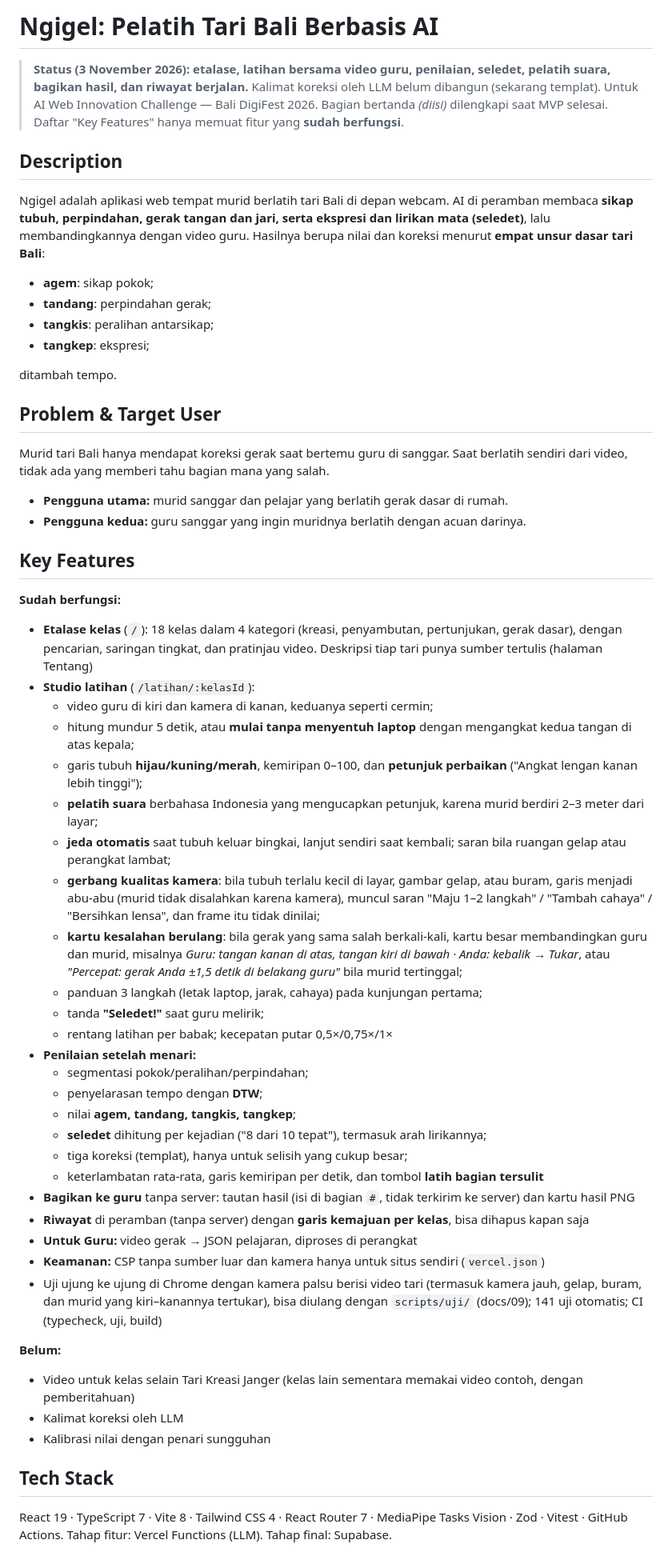
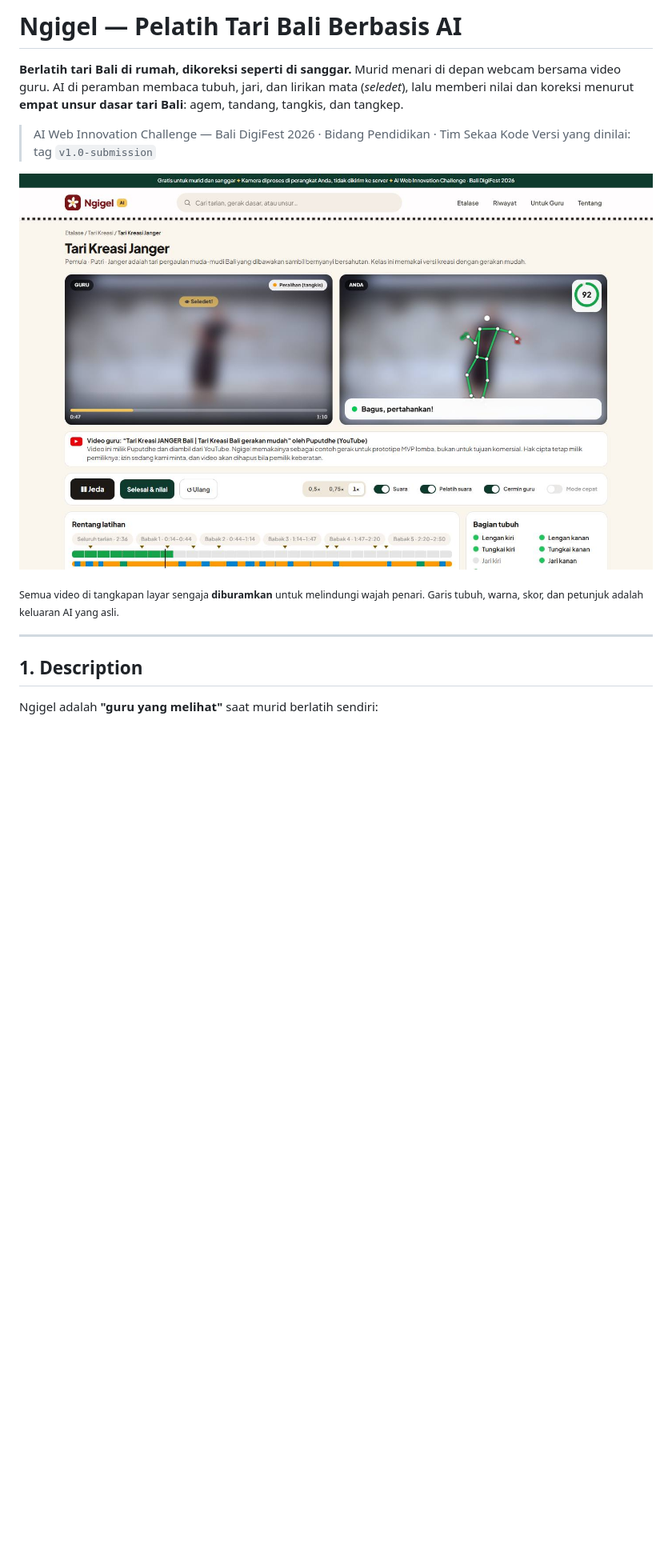
Before and after one commit to GABRIELBOSSTON/ngigel-pelatih-tari-bali, a Markdown page: README.md, the part around one of its changes. Shown at 80% size. GitHub-like rendering; pictures changed too: tangkapan-layar/02-studio.jpg (added); blank space fills up the shorter version.

Commit message:
README untuk juri: tangkapan layar, bukti uji, dan AI disclosure

```diff
--- a/README.md
+++ b/README.md
@@ -1,54 +1,18 @@
-# Ngigel: Pelatih Tari Bali Berbasis AI
+# Ngigel — Pelatih Tari Bali Berbasis AI
 
-> **Status (3 November 2026): etalase, latihan bersama video guru, penilaian, seledet, pelatih suara, bagikan hasil, dan riwayat berjalan.** Kalimat koreksi oleh LLM belum dibangun (sekarang templat). Untuk AI Web Innovation Challenge — Bali DigiFest 2026.
-> Bagian bertanda *(diisi)* dilengkapi saat MVP selesai. Daftar "Key Features" hanya memuat fitur yang **sudah berfungsi**.
+**Berlatih tari Bali di rumah, dikoreksi seperti di sanggar.**
+Murid menari di depan webcam bersama video guru. AI di peramban membaca tubuh, jari, dan lirikan mata (*seledet*), lalu memberi nilai dan koreksi menurut **empat unsur dasar tari Bali**: agem, tandang, tangkis, dan tangkep.
 
-## Description
-Ngigel adalah aplikasi web tempat murid berlatih tari Bali di depan webcam. AI di peramban membaca **sikap tubuh, perpindahan, gerak tangan dan jari, serta ekspresi dan lirikan mata (seledet)**, lalu membandingkannya dengan video guru. Hasilnya berupa nilai dan koreksi menurut **empat unsur dasar tari Bali**:
-- **agem**: sikap pokok;
-- **tandang**: perpindahan gerak;
-- **tangkis**: peralihan antarsikap;
-- **tangkep**: ekspresi;
+> AI Web Innovation Challenge — Bali DigiFest 2026 · Bidang Pendidikan · Tim Sekaa Kode
+> Versi yang dinilai: tag `v1.0-submission`
 
-ditambah tempo.
+![Studio latihan: video guru di kiri, kamera murid di kanan dengan garis tubuh berwarna dan skor kemiripan](tangkapan-layar/02-studio.jpg)
 
-## Problem & Target User
-Murid tari Bali hanya mendapat koreksi gerak saat bertemu guru di sanggar. Saat berlatih sendiri dari video, tidak ada yang memberi tahu bagian mana yang salah.
-- **Pengguna utama:** murid sanggar dan pelajar yang berlatih gerak dasar di rumah.
-- **Pengguna kedua:** guru sanggar yang ingin muridnya berlatih dengan acuan darinya.
+<sub>Semua video di tangkapan layar sengaja **diburamkan** untuk melindungi wajah penari. Garis tubuh, warna, skor, dan petunjuk adalah keluaran AI yang asli.</sub>
 
-## Key Features
-**Sudah berfungsi:**
-- **Etalase kelas** (`/`): 18 kelas dalam 4 kategori (kreasi, penyambutan, pertunjukan, gerak dasar), dengan pencarian, saringan tingkat, dan pratinjau video. Deskripsi tiap tari punya sumber tertulis (halaman Tentang)
-- **Studio latihan** (`/latihan/:kelasId`):
-  - video guru di kiri dan kamera di kanan, keduanya seperti cermin;
-  - hitung mundur 5 detik, atau **mulai tanpa menyentuh laptop** dengan mengangkat kedua tangan di atas kepala;
-  - garis tubuh **hijau/kuning/merah**, kemiripan 0–100, dan **petunjuk perbaikan** ("Angkat lengan kanan lebih tinggi");
-  - **pelatih suara** berbahasa Indonesia yang mengucapkan petunjuk, karena murid berdiri 2–3 meter dari layar;
-  - **jeda otomatis** saat tubuh keluar bingkai, lanjut sendiri saat kembali; saran bila ruangan gelap atau perangkat lambat;
-  - **gerbang kualitas kamera**: bila tubuh terlalu kecil di layar, gambar gelap, atau buram, garis menjadi abu-abu (murid tidak disalahkan karena kamera), muncul saran "Maju 1–2 langkah" / "Tambah cahaya" / "Bersihkan lensa", dan frame itu tidak dinilai;
-  - **kartu kesalahan berulang**: bila gerak yang sama salah berkali-kali, kartu besar membandingkan guru dan murid, misalnya *Guru: tangan kanan di atas, tangan kiri di bawah · Anda: kebalik → Tukar*, atau *"Percepat: gerak Anda ±1,5 detik di belakang guru"* bila murid tertinggal;
-  - panduan 3 langkah (letak laptop, jarak, cahaya) pada kunjungan pertama;
-  - tanda **"Seledet!"** saat guru melirik;
-  - rentang latihan per babak; kecepatan putar 0,5×/0,75×/1×
-- **Penilaian setelah menari:**
-  - segmentasi pokok/peralihan/perpindahan;
-  - penyelarasan tempo dengan **DTW**;
-  - nilai **agem, tandang, tangkis, tangkep**;
-  - **seledet** dihitung per kejadian ("8 dari 10 tepat"), termasuk arah lirikannya;
-  - tiga koreksi (templat), hanya untuk selisih yang cukup besar;
-  - keterlambatan rata-rata, garis kemiripan per detik, dan tombol **latih bagian tersulit**
-- **Bagikan ke guru** tanpa server: tautan hasil (isi di bagian `#`, tidak terkirim ke server) dan kartu hasil PNG
-- **Riwayat** di peramban (tanpa server) dengan **garis kemajuan per kelas**, bisa dihapus kapan saja
-- **Untuk Guru:** video gerak → JSON pelajaran, diproses di perangkat
-- **Keamanan:** CSP tanpa sumber luar dan kamera hanya untuk situs sendiri (`vercel.json`)
-- Uji ujung ke ujung di Chrome dengan kamera palsu berisi video tari (termasuk kamera jauh, gelap, buram, dan murid yang kiri–kanannya tertukar), bisa diulang dengan `scripts/uji/` (docs/09); 141 uji otomatis; CI (typecheck, uji, build)
+---
 
-**Belum:**
-- Video untuk kelas selain Tari Kreasi Janger (kelas lain sementara memakai video contoh, dengan pemberitahuan)
-- Kalimat koreksi oleh LLM
-- Kalibrasi nilai dengan penari sungguhan
+## 1. Description
 
-## Tech Stack
-React 19 · TypeScript 7 · Vite 8 · Tailwind CSS 4 · React Router 7 · MediaPipe Tasks Vision · Zod · Vitest · GitHub Actions. Tahap fitur: Vercel Functions (LLM). Tahap final: Supabase.
+Ngigel adalah **"guru yang melihat"** saat murid berlatih sendiri:
 
```
Also changed, not shown: other parts of README.md (+171 -57 lines), tangkapan-layar/01-etalase.jpg (added), tangkapan-layar/03-kartu-kesalahan.jpg (added), tangkapan-layar/04-gerbang-kualitas.jpg (added), tangkapan-layar/05-hasil.jpg (added), tangkapan-layar/06-hp.jpg (added).
